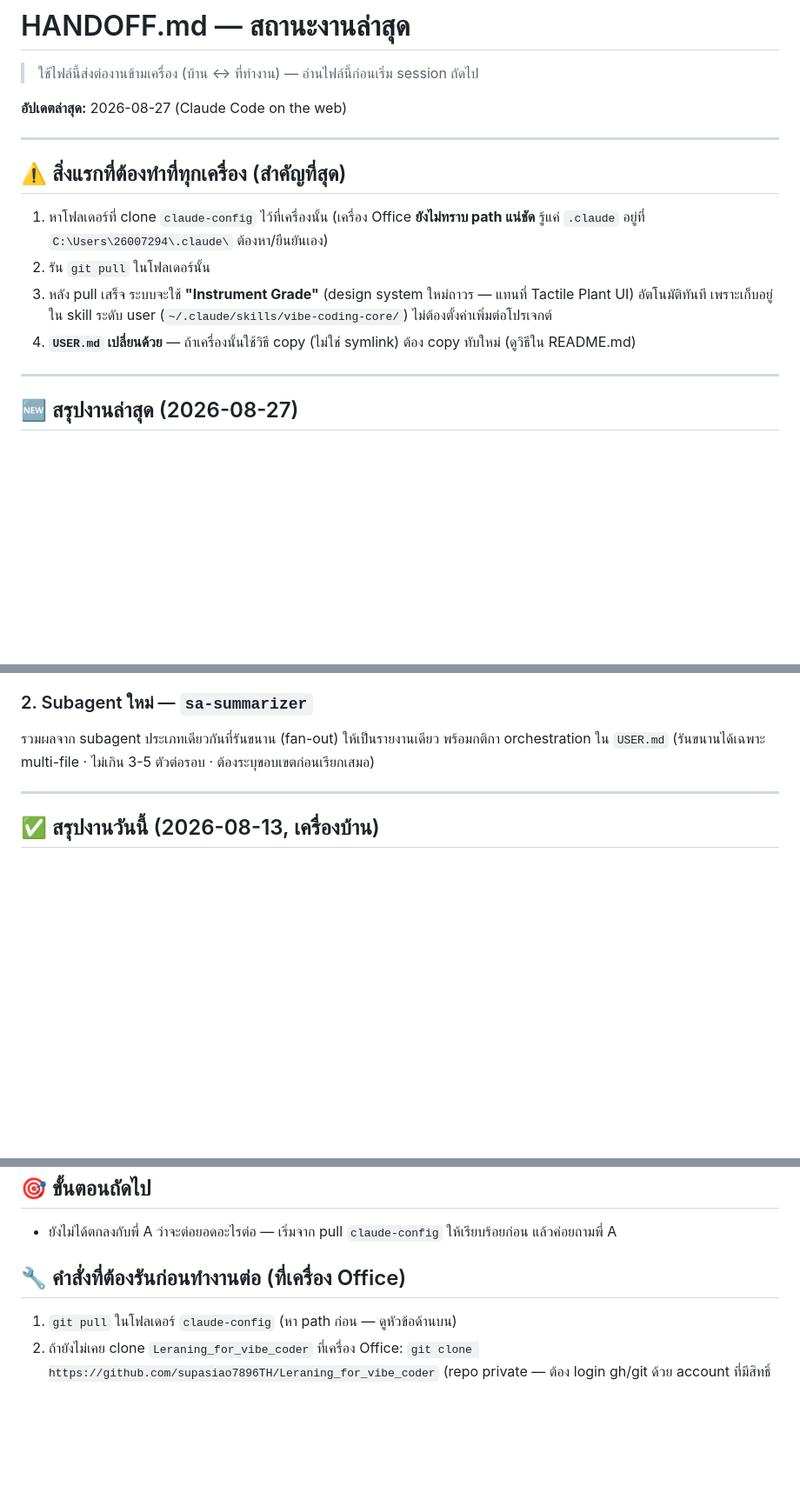
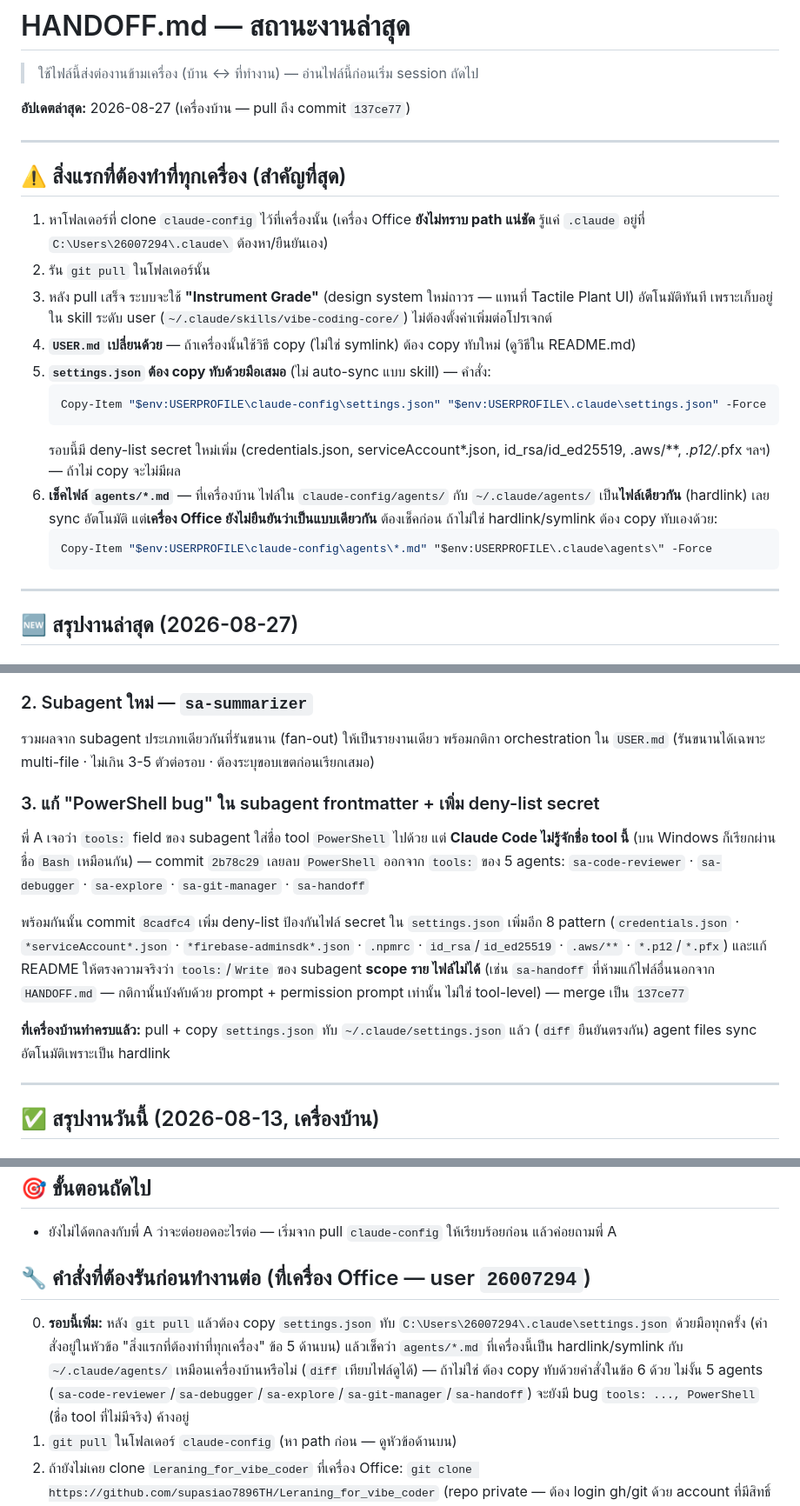
Before and after one commit to supasiao7896TH/claude-config, a Markdown page: HANDOFF.md, 3 parts joined by grey strips. Shown at 87% size. Rendered like a GitHub page; blank space fills up the shorter version.

Commit message:
docs: note PowerShell-bug fix + office-machine sync checklist in HANDOFF.md
Records the settings.json/agents.md manual-copy steps needed at the
office PC (user 26007294) after pulling the invalid-tool-name fix.

Co-Authored-By: Claude Sonnet 5 <noreply@anthropic.com>
Claude-Session: https://claude.ai/code/session_01Xxq7MzkdG8yHJesGBYz7UY

````diff
--- a/HANDOFF.md
+++ b/HANDOFF.md
@@ -2,7 +2,7 @@
 
 > ใช้ไฟล์นี้ส่งต่องานข้ามเครื่อง (บ้าน ↔ ที่ทำงาน) — อ่านไฟล์นี้ก่อนเริ่ม session ถัดไป
 
-**อัปเดตล่าสุด:** 2026-08-27 (Claude Code on the web)
+**อัปเดตล่าสุด:** 2026-08-27 (เครื่องบ้าน — pull ถึง commit `137ce77`)
 
 ---
 
@@ -14,6 +14,17 @@
 3. หลัง pull เสร็จ ระบบจะใช้ **"Instrument Grade"** (design system ใหม่ถาวร — แทนที่ Tactile Plant UI)
    อัตโนมัติทันที เพราะเก็บอยู่ใน skill ระดับ user (`~/.claude/skills/vibe-coding-core/`) ไม่ต้องตั้งค่าเพิ่มต่อโปรเจกต์
 4. **`USER.md` เปลี่ยนด้วย** — ถ้าเครื่องนั้นใช้วิธี copy (ไม่ใช่ symlink) ต้อง copy ทับใหม่ (ดูวิธีใน README.md)
+5. **`settings.json` ต้อง copy ทับด้วยมือเสมอ** (ไม่ auto-sync แบบ skill) — คำสั่ง:
+   ```powershell
+   Copy-Item "$env:USERPROFILE\claude-config\settings.json" "$env:USERPROFILE\.claude\settings.json" -Force
+   ```
+   รอบนี้มี deny-list secret ใหม่เพิ่ม (credentials.json, serviceAccount*.json, id_rsa/id_ed25519, .aws/**, *.p12/*.pfx ฯลฯ) — ถ้าไม่ copy จะไม่มีผล
+6. **เช็คไฟล์ `agents/*.md`** — ที่เครื่องบ้าน ไฟล์ใน `claude-config/agents/` กับ `~/.claude/agents/`
+   เป็น**ไฟล์เดียวกัน** (hardlink) เลย sync อัตโนมัติ แต่**เครื่อง Office ยังไม่ยืนยันว่าเป็นแบบเดียวกัน**
+   ต้องเช็คก่อน ถ้าไม่ใช่ hardlink/symlink ต้อง copy ทับเองด้วย:
+   ```powershell
+   Copy-Item "$env:USERPROFILE\claude-config\agents\*.md" "$env:USERPROFILE\.claude\agents\" -Force
+   ```
 
 ---
 
@@ -41,6 +52,20 @@
 ### 2. Subagent ใหม่ — `sa-summarizer`
 รวมผลจาก subagent ประเภทเดียวกันที่รันขนาน (fan-out) ให้เป็นรายงานเดียว
 พร้อมกติกา orchestration ใน `USER.md` (รันขนานได้เฉพาะ multi-file · ไม่เกิน 3-5 ตัวต่อรอบ · ต้องระบุขอบเขตก่อนเรียกเสมอ)
+
+### 3. แก้ "PowerShell bug" ใน subagent frontmatter + เพิ่ม deny-list secret
+พี่ A เจอว่า `tools:` field ของ subagent ใส่ชื่อ tool `PowerShell` ไปด้วย แต่ **Claude Code ไม่รู้จักชื่อ
+tool นี้** (บน Windows ก็เรียกผ่านชื่อ `Bash` เหมือนกัน) — commit `2b78c29` เลยลบ `PowerShell` ออกจาก
+`tools:` ของ 5 agents: `sa-code-reviewer` · `sa-debugger` · `sa-explore` · `sa-git-manager` · `sa-handoff`
+
+พร้อมกันนั้น commit `8cadfc4` เพิ่ม deny-list ป้องกันไฟล์ secret ใน `settings.json` เพิ่มอีก 8 pattern
+(`credentials.json` · `*serviceAccount*.json` · `*firebase-adminsdk*.json` · `.npmrc` · `id_rsa`/`id_ed25519`
+· `.aws/**` · `*.p12`/`*.pfx`) และแก้ README ให้ตรงความจริงว่า `tools:`/`Write` ของ subagent **scope ราย
+ไฟล์ไม่ได้** (เช่น `sa-handoff` ที่ห้ามแก้ไฟล์อื่นนอกจาก `HANDOFF.md` — กติกานั้นบังคับด้วย prompt +
+permission prompt เท่านั้น ไม่ใช่ tool-level) — merge เป็น `137ce77`
+
+**ที่เครื่องบ้านทำครบแล้ว:** pull + copy `settings.json` ทับ `~/.claude/settings.json` แล้ว (`diff` ยืนยันตรงกัน)
+agent files sync อัตโนมัติเพราะเป็น hardlink
 
 ---
 
@@ -90,7 +115,13 @@ Commit `af0a4e0` — push ขึ้น https://github.com/supasiao7896TH/claude-
 ## 🎯 ขั้นตอนถัดไป
 - ยังไม่ได้ตกลงกับพี่ A ว่าจะต่อยอดอะไรต่อ — เริ่มจาก pull `claude-config` ให้เรียบร้อยก่อน แล้วค่อยถามพี่ A
 
-## 🔧 คำสั่งที่ต้องรันก่อนทำงานต่อ (ที่เครื่อง Office)
+## 🔧 คำสั่งที่ต้องรันก่อนทำงานต่อ (ที่เครื่อง Office — user `26007294`)
+0. **รอบนี้เพิ่ม:** หลัง `git pull` แล้วต้อง copy `settings.json` ทับ `C:\Users\26007294\.claude\settings.json`
+   ด้วยมือทุกครั้ง (คำสั่งอยู่ในหัวข้อ "สิ่งแรกที่ต้องทำที่ทุกเครื่อง" ข้อ 5 ด้านบน) แล้วเช็คว่า
+   `agents/*.md` ที่เครื่องนี้เป็น hardlink/symlink กับ `~/.claude/agents/` เหมือนเครื่องบ้านหรือไม่
+   (`diff` เทียบไฟล์ดูได้) — ถ้าไม่ใช่ ต้อง copy ทับด้วยคำสั่งในข้อ 6 ด้วย ไม่งั้น 5 agents
+   (`sa-code-reviewer`/`sa-debugger`/`sa-explore`/`sa-git-manager`/`sa-handoff`) จะยังมี bug
+   `tools: ..., PowerShell` (ชื่อ tool ที่ไม่มีจริง) ค้างอยู่
 1. `git pull` ในโฟลเดอร์ `claude-config` (หา path ก่อน — ดูหัวข้อด้านบน)
 2. ถ้ายังไม่เคย clone `Leraning_for_vibe_coder` ที่เครื่อง Office: `git clone https://github.com/supasiao7896TH/Leraning_for_vibe_coder` (repo private — ต้อง login gh/git ด้วย account ที่มีสิทธิ์เข้าถึง)
 3. ถ้ายังไม่เคย clone `condo-rental-app` ที่เครื่อง Office: `git clone https://github.com/supasiao7896TH/Model-Vibe-Coding-Rental-Loan-Management-` (แนะนำให้ clone ไว้ *ข้างใน* โฟลเดอร์ `Leraning_for_vibe_coder` ให้ path ตรงกับเครื่องบ้าน)
````
